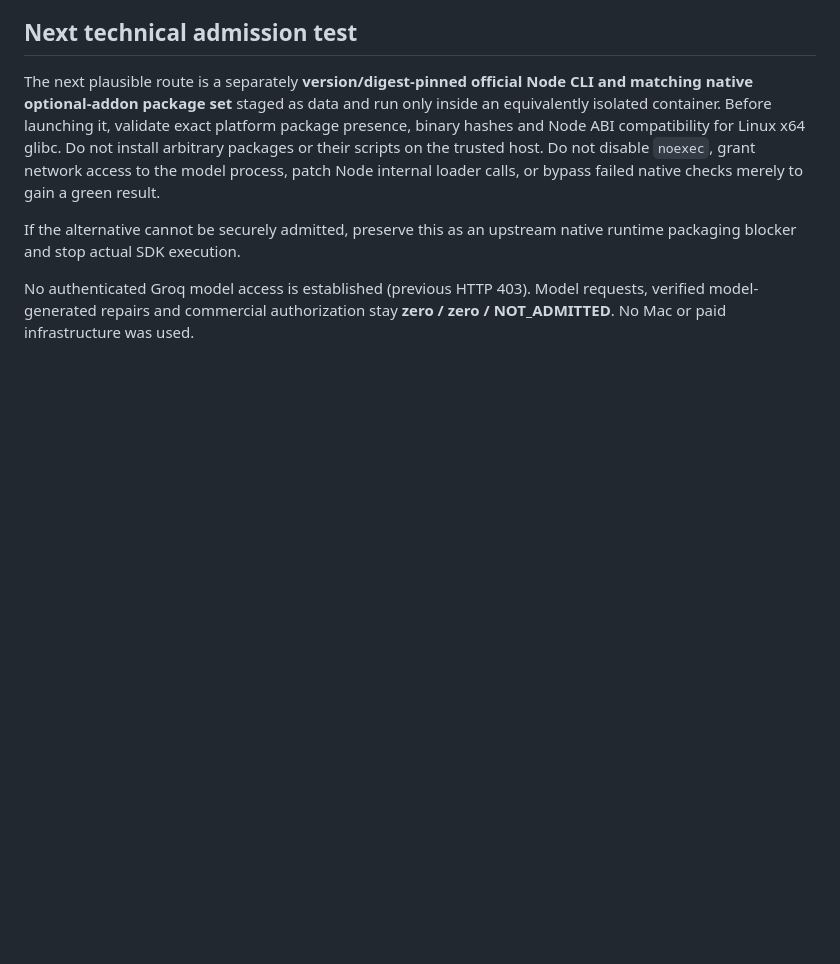
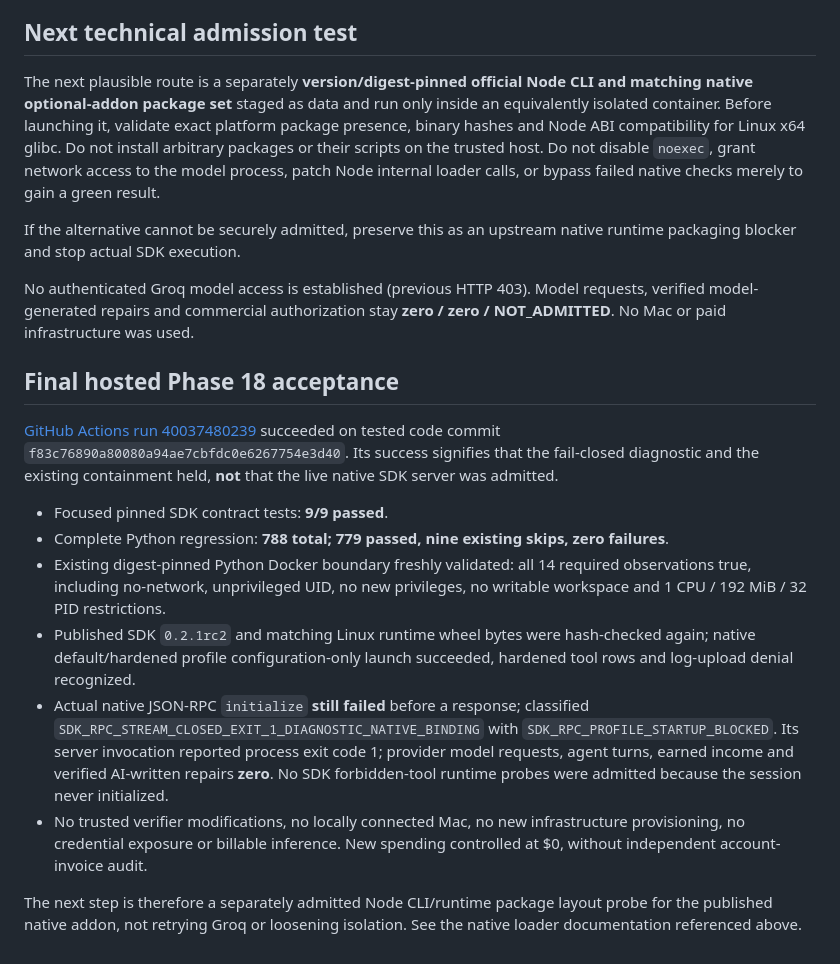
Before and after one commit to Ledgercorp/BountyForge, a Markdown page: docs/PHASE18_NATIVE_BINDING_DIAGNOSIS.md, the part around the change. Drawn GitHub-style; blank space fills up the shorter version.

Commit message:
docs(phase18): bind successful full regression and unchanged native binding admission blocker

```diff
--- a/docs/PHASE18_NATIVE_BINDING_DIAGNOSIS.md
+++ b/docs/PHASE18_NATIVE_BINDING_DIAGNOSIS.md
@@ -44,3 +44,16 @@ The next plausible route is a separately **version/digest-pinned official Node C
 If the alternative cannot be securely admitted, preserve this as an upstream native runtime packaging blocker and stop actual SDK execution.
 
 No authenticated Groq model access is established (previous HTTP 403). Model requests, verified model-generated repairs and commercial authorization stay **zero / zero / NOT_ADMITTED**. No Mac or paid infrastructure was used.
+
+## Final hosted Phase 18 acceptance
+
+[GitHub Actions run 40037480239](https://github.com/Ledgercorp/BountyForge/actions/runs/40037480239) succeeded on tested code commit `f83c76890a80080a94ae7cbfdc0e6267754e3d40`. Its success signifies that the fail-closed diagnostic and the existing containment held, **not** that the live native SDK server was admitted.
+
+- Focused pinned SDK contract tests: **9/9 passed**.
+- Complete Python regression: **788 total; 779 passed, nine existing skips, zero failures**.
+- Existing digest-pinned Python Docker boundary freshly validated: all 14 required observations true, including no-network, unprivileged UID, no new privileges, no writable workspace and 1 CPU / 192 MiB / 32 PID restrictions.
+- Published SDK `0.2.1rc2` and matching Linux runtime wheel bytes were hash-checked again; native default/hardened profile configuration-only launch succeeded, hardened tool rows and log-upload denial recognized.
+- Actual native JSON-RPC `initialize` **still failed** before a response; classified `SDK_RPC_STREAM_CLOSED_EXIT_1_DIAGNOSTIC_NATIVE_BINDING` with `SDK_RPC_PROFILE_STARTUP_BLOCKED`. Its server invocation reported process exit code 1; provider model requests, agent turns, earned income and verified AI-written repairs **zero**. No SDK forbidden-tool runtime probes were admitted because the session never initialized.
+- No trusted verifier modifications, no locally connected Mac, no new infrastructure provisioning, no credential exposure or billable inference. New spending controlled at $0, without independent account-invoice audit.
+
+The next step is therefore a separately admitted Node CLI/runtime package layout probe for the published native addon, not retrying Groq or loosening isolation. See the native loader documentation referenced above.
```
